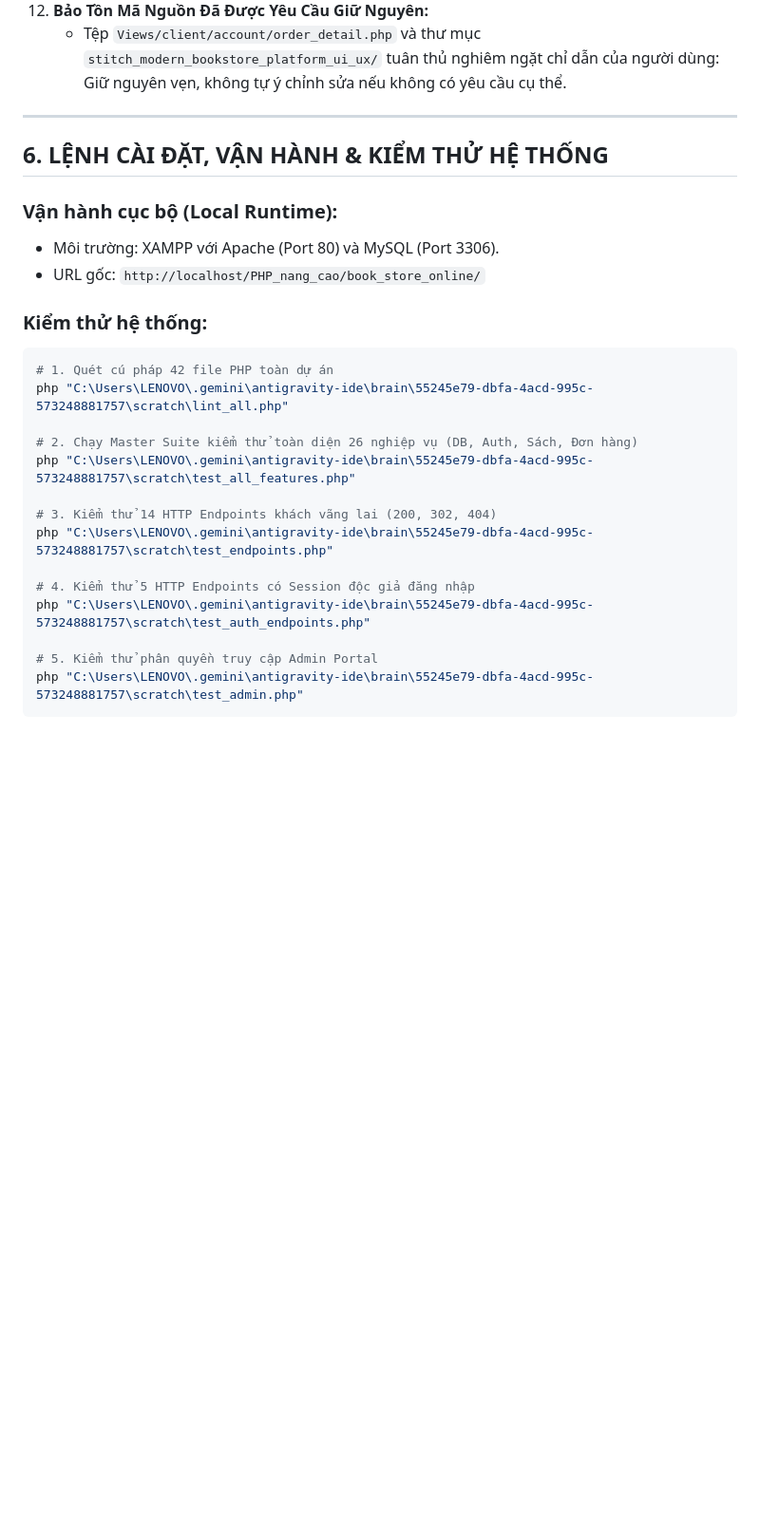
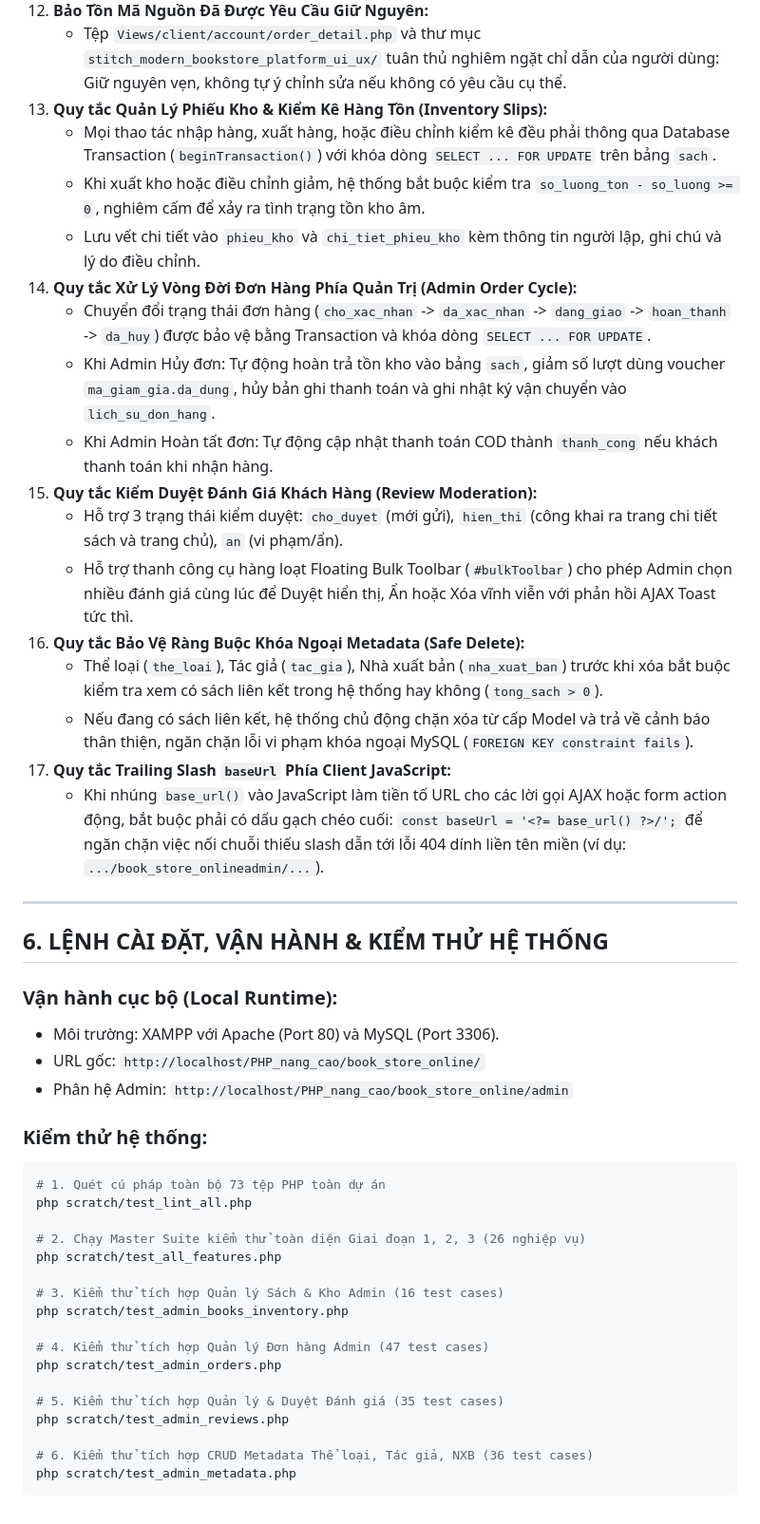
Before and after one commit to dangnguyen011205-ux/dqp_book_store, a Markdown page: PROJECT_CONTEXT.md, the part around one of its changes. Shown at 95% size. Rendered like a GitHub page; blank space fills up the shorter version.

Commit message:
docs: update PROJECT_CONTEXT.md and PROGRESS.md with Stage 4 Tasks 1-5 and baseUrl 404 bugfix

````diff
--- a/PROJECT_CONTEXT.md
+++ b/PROJECT_CONTEXT.md
@@ -191,6 +211,22 @@ c:\xampp\htdocs\PHP_nang_cao\book_store_online\
     - `Core/App.php` phân giải route theo thứ tự: Friendly Routes -> Class Controller tương ứng -> Nếu không tồn tại bất kỳ controller nào hợp lệ, lập tức trả về `render404()` với `http_response_code(404)` và render `Views/client/404.php`. Nghiêm cấm fallback âm thầm về Trang Chủ nhằm bảo đảm tính toàn vẹn SEO.
 12. **Bảo Tồn Mã Nguồn Đã Được Yêu Cầu Giữ Nguyên:**
     - Tệp `Views/client/account/order_detail.php` và thư mục `stitch_modern_bookstore_platform_ui_ux/` tuân thủ nghiêm ngặt chỉ dẫn của người dùng: Giữ nguyên vẹn, không tự ý chỉnh sửa nếu không có yêu cầu cụ thể.
+13. **Quy tắc Quản Lý Phiếu Kho & Kiểm Kê Hàng Tồn (Inventory Slips):**
+    - Mọi thao tác nhập hàng, xuất hàng, hoặc điều chỉnh kiểm kê đều phải thông qua Database Transaction (`beginTransaction()`) với khóa dòng `SELECT ... FOR UPDATE` trên bảng `sach`.
+    - Khi xuất kho hoặc điều chỉnh giảm, hệ thống bắt buộc kiểm tra `so_luong_ton - so_luong >= 0`, nghiêm cấm để xảy ra tình trạng tồn kho âm.
+    - Lưu vết chi tiết vào `phieu_kho` và `chi_tiet_phieu_kho` kèm thông tin người lập, ghi chú và lý do điều chỉnh.
+14. **Quy tắc Xử Lý Vòng Đời Đơn Hàng Phía Quản Trị (Admin Order Cycle):**
+    - Chuyển đổi trạng thái đơn hàng (`cho_xac_nhan` -> `da_xac_nhan` -> `dang_giao` -> `hoan_thanh` -> `da_huy`) được bảo vệ bằng Transaction và khóa dòng `SELECT ... FOR UPDATE`.
+    - Khi Admin Hủy đơn: Tự động hoàn trả tồn kho vào bảng `sach`, giảm số lượt dùng voucher `ma_giam_gia.da_dung`, hủy bản ghi thanh toán và ghi nhật ký vận chuyển vào `lich_su_don_hang`.
+    - Khi Admin Hoàn tất đơn: Tự động cập nhật thanh toán COD thành `thanh_cong` nếu khách thanh toán khi nhận hàng.
+15. **Quy tắc Kiểm Duyệt Đánh Giá Khách Hàng (Review Moderation):**
+    - Hỗ trợ 3 trạng thái kiểm duyệt: `cho_duyet` (mới gửi), `hien_thi` (công khai ra trang chi tiết sách và trang chủ), `an` (vi phạm/ẩn).
+    - Hỗ trợ thanh công cụ hàng loạt Floating Bulk Toolbar (`#bulkToolbar`) cho phép Admin chọn nhiều đánh giá cùng lúc để Duyệt hiển thị, Ẩn hoặc Xóa vĩnh viễn với phản hồi AJAX Toast tức thì.
+16. **Quy tắc Bảo Vệ Ràng Buộc Khóa Ngoại Metadata (Safe Delete):**
+    - Thể loại (`the_loai`), Tác giả (`tac_gia`), Nhà xuất bản (`nha_xuat_ban`) trước khi xóa bắt buộc kiểm tra xem có sách liên kết trong hệ thống hay không (`tong_sach > 0`).
+    - Nếu đang có sách liên kết, hệ thống chủ động chặn xóa từ cấp Model và trả về cảnh báo thân thiện, ngăn chặn lỗi vi phạm khóa ngoại MySQL (`FOREIGN KEY constraint fails`).
+17. **Quy tắc Trailing Slash `baseUrl` Phía Client JavaScript:**
+    - Khi nhúng `base_url()` vào JavaScript làm tiền tố URL cho các lời gọi AJAX hoặc form action động, bắt buộc phải có dấu gạch chéo cuối: `const baseUrl = '<?= base_url() ?>/';` để ngăn chặn việc nối chuỗi thiếu slash dẫn tới lỗi 404 dính liền tên miền (ví dụ: `.../book_store_onlineadmin/...`).
 
 ---
 
@@ -199,21 +235,25 @@ c:\xampp\htdocs\PHP_nang_cao\book_store_online\
 ### Vận hành cục bộ (Local Runtime):
 - Môi trường: XAMPP với Apache (Port 80) và MySQL (Port 3306).
 - URL gốc: `http://localhost/PHP_nang_cao/book_store_online/`
+- Phân hệ Admin: `http://localhost/PHP_nang_cao/book_store_online/admin`
 
 ### Kiểm thử hệ thống:
 ```bash
-# 1. Quét cú pháp 42 file PHP toàn dự án
-php "C:\Users\LENOVO\.gemini\antigravity-ide\brain\55245e79-dbfa-4acd-995c-573248881757\scratch\lint_all.php"
+# 1. Quét cú pháp toàn bộ 73 tệp PHP toàn dự án
+php scratch/test_lint_all.php
 
-# 2. Chạy Master Suite kiểm thử toàn diện 26 nghiệp vụ (DB, Auth, Sách, Đơn hàng)
-php "C:\Users\LENOVO\.gemini\antigravity-ide\brain\55245e79-dbfa-4acd-995c-573248881757\scratch\test_all_features.php"
+# 2. Chạy Master Suite kiểm thử toàn diện Giai đoạn 1, 2, 3 (26 nghiệp vụ)
+php scratch/test_all_features.php
 
-# 3. Kiểm thử 14 HTTP Endpoints khách vãng lai (200, 302, 404)
-php "C:\Users\LENOVO\.gemini\antigravity-ide\brain\55245e79-dbfa-4acd-995c-573248881757\scratch\test_endpoints.php"
+# 3. Kiểm thử tích hợp Quản lý Sách & Kho Admin (16 test cases)
+php scratch/test_admin_books_inventory.php
 
-# 4. Kiểm thử 5 HTTP Endpoints có Session độc giả đăng nhập
-php "C:\Users\LENOVO\.gemini\antigravity-ide\brain\55245e79-dbfa-4acd-995c-573248881757\scratch\test_auth_endpoints.php"
+# 4. Kiểm thử tích hợp Quản lý Đơn hàng Admin (47 test cases)
+php scratch/test_admin_orders.php
 
-# 5. Kiểm thử phân quyền truy cập Admin Portal
-php "C:\Users\LENOVO\.gemini\antigravity-ide\brain\55245e79-dbfa-4acd-995c-573248881757\scratch\test_admin.php"
+# 5. Kiểm thử tích hợp Quản lý & Duyệt Đánh giá (35 test cases)
+php scratch/test_admin_reviews.php
+
+# 6. Kiểm thử tích hợp CRUD Metadata Thể loại, Tác giả, NXB (36 test cases)
+php scratch/test_admin_metadata.php
 ```
````
Also changed, not shown: other parts of PROJECT_CONTEXT.md (+30 -10 lines), PROGRESS.md (+3 -0 lines).
